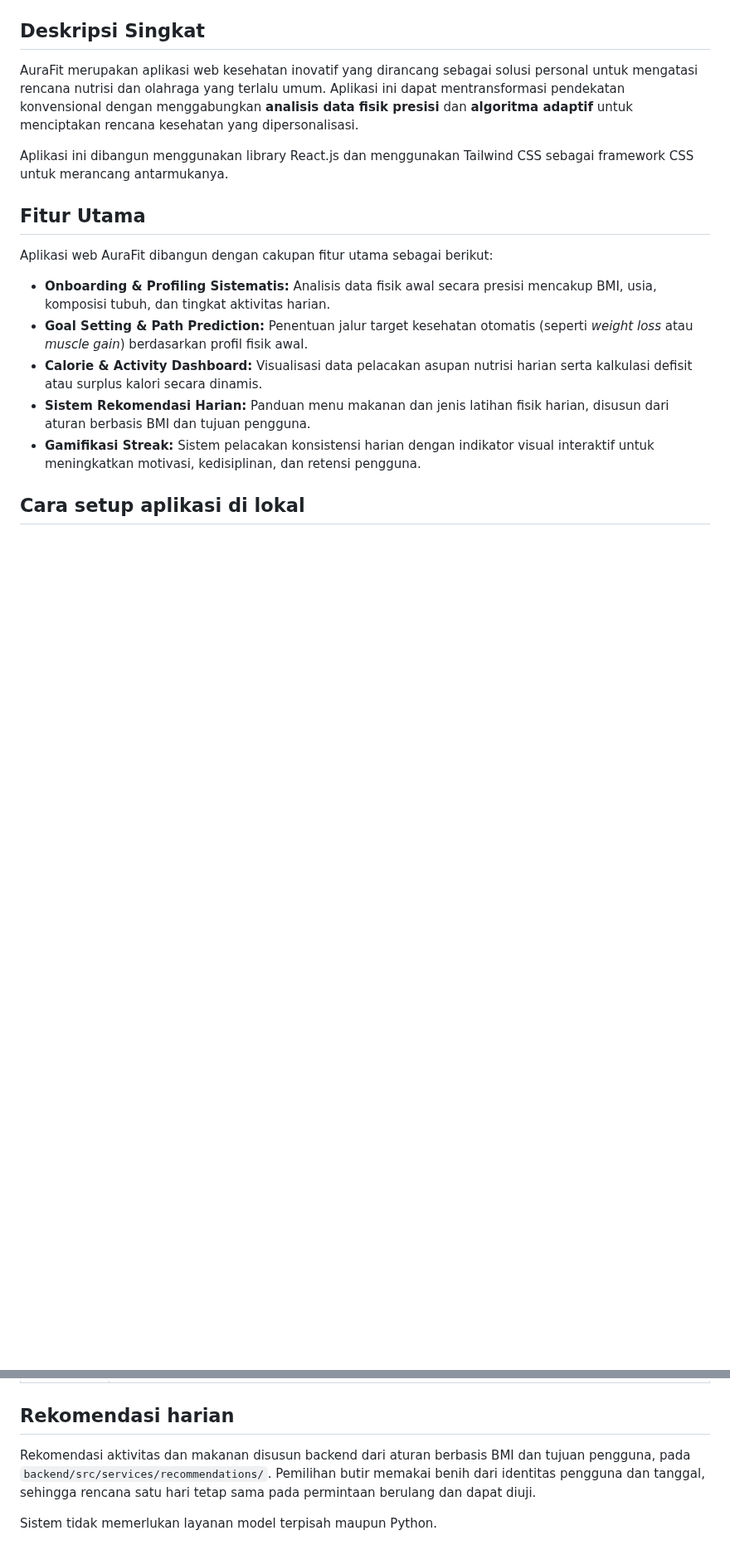
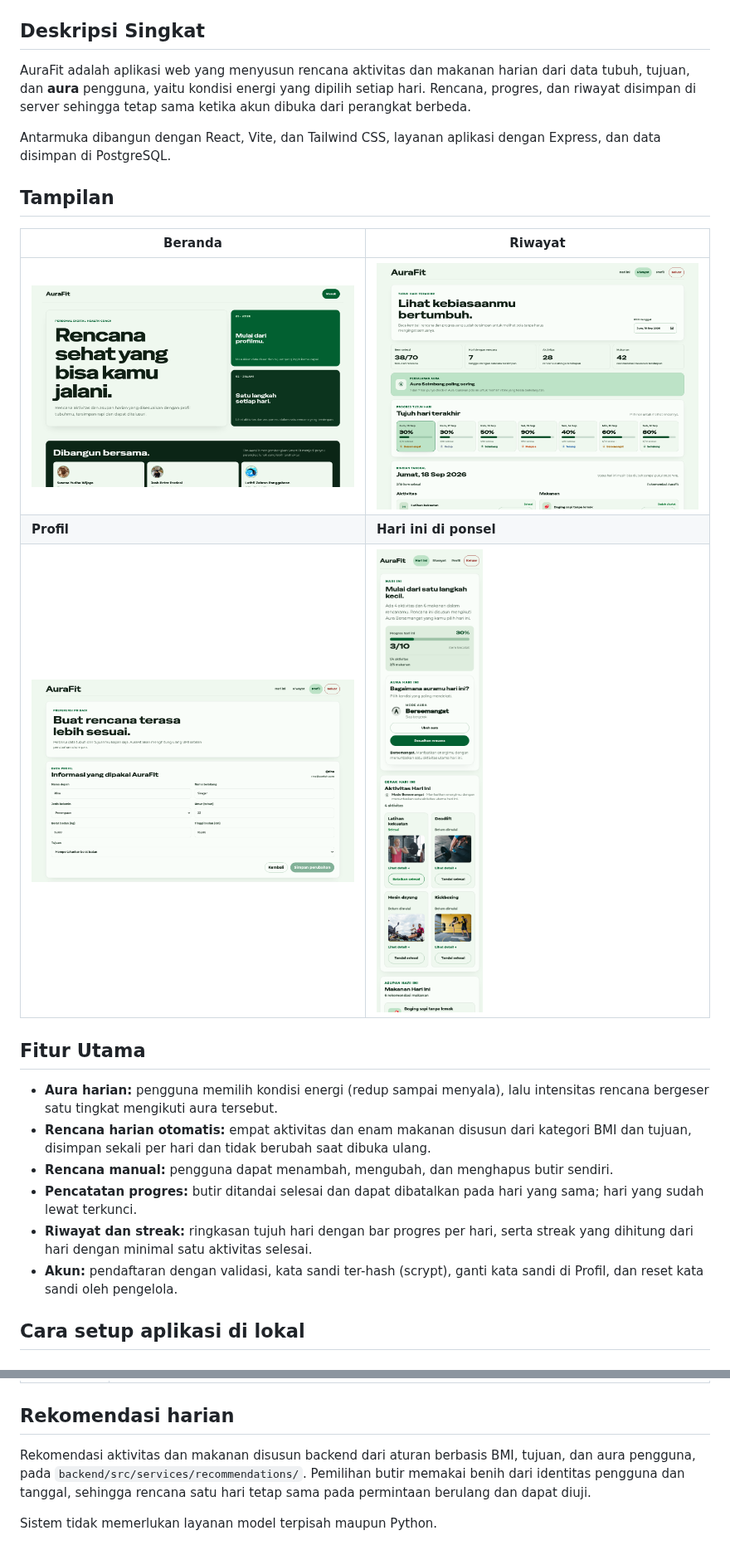
Before and after one commit to kapal-sonkah/AuraFit, a Markdown page: README.md, 2 parts joined by grey strips. Shown at 83% size. Rendered like a GitHub page; pictures changed too: .github/screenshots/dashboard-mobile.png (added), .github/screenshots/history.png (added), .github/screenshots/landing.png (added); blank space fills up the shorter version.

Commit message:
docs(readme): add current screenshots and feature list
Replace the outdated screenshots with the current Today, History,
Landing, Profile, and mobile views, and describe aura-based plans,
manual items, locked past days, and streaks.

```diff
--- a/README.md
+++ b/README.md
@@ -6,17 +4,25 @@
 
 ## Deskripsi Singkat
-AuraFit merupakan aplikasi web kesehatan inovatif yang dirancang sebagai solusi personal untuk mengatasi rencana nutrisi dan olahraga yang terlalu umum. Aplikasi ini dapat mentransformasi pendekatan konvensional dengan menggabungkan **analisis data fisik presisi** dan **algoritma adaptif** untuk menciptakan rencana kesehatan yang dipersonalisasi.
+AuraFit adalah aplikasi web yang menyusun rencana aktivitas dan makanan harian dari data tubuh, tujuan, dan **aura** pengguna, yaitu kondisi energi yang dipilih setiap hari. Rencana, progres, dan riwayat disimpan di server sehingga tetap sama ketika akun dibuka dari perangkat berbeda.
 
-Aplikasi ini dibangun menggunakan library React.js dan menggunakan Tailwind CSS sebagai framework CSS untuk merancang antarmukanya.
+Antarmuka dibangun dengan React, Vite, dan Tailwind CSS, layanan aplikasi dengan Express, dan data disimpan di PostgreSQL.
+
+## Tampilan
+
+| Beranda | Riwayat |
+|---|---|
+| <img alt="Beranda" src=".github/screenshots/landing.png" width="480" /> | <img alt="Riwayat tujuh hari" src=".github/screenshots/history.png" width="480" /> |
+| **Profil** | **Hari ini di ponsel** |
+| <img alt="Profil" src=".github/screenshots/profile.png" width="480" /> | <img alt="Dasbor di ponsel" src=".github/screenshots/dashboard-mobile.png" width="240" /> |
 
 ## Fitur Utama
-Aplikasi web AuraFit dibangun dengan cakupan fitur utama sebagai berikut:
 
-* **Onboarding & Profiling Sistematis:** Analisis data fisik awal secara presisi mencakup BMI, usia, komposisi tubuh, dan tingkat aktivitas harian.
-* **Goal Setting & Path Prediction:** Penentuan jalur target kesehatan otomatis (seperti *weight loss* atau *muscle gain*) berdasarkan profil fisik awal.
-* **Calorie & Activity Dashboard:** Visualisasi data pelacakan asupan nutrisi harian serta kalkulasi defisit atau surplus kalori secara dinamis.
-* **Sistem Rekomendasi Harian:** Panduan menu makanan dan jenis latihan fisik harian, disusun dari aturan berbasis BMI dan tujuan pengguna.
-* **Gamifikasi Streak:** Sistem pelacakan konsistensi harian dengan indikator visual interaktif untuk meningkatkan motivasi, kedisiplinan, dan retensi pengguna.
+* **Aura harian:** pengguna memilih kondisi energi (redup sampai menyala), lalu intensitas rencana bergeser satu tingkat mengikuti aura tersebut.
+* **Rencana harian otomatis:** empat aktivitas dan enam makanan disusun dari kategori BMI dan tujuan, disimpan sekali per hari dan tidak berubah saat dibuka ulang.
+* **Rencana manual:** pengguna dapat menambah, mengubah, dan menghapus butir sendiri.
+* **Pencatatan progres:** butir ditandai selesai dan dapat dibatalkan pada hari yang sama; hari yang sudah lewat terkunci.
+* **Riwayat dan streak:** ringkasan tujuh hari dengan bar progres per hari, serta streak yang dihitung dari hari dengan minimal satu aktivitas selesai.
+* **Akun:** pendaftaran dengan validasi, kata sandi ter-hash (scrypt), ganti kata sandi di Profil, dan reset kata sandi oleh pengelola.
 
 ## Cara setup aplikasi di lokal
 
@@ -102,8 +108,8 @@ repositori ini.
 
 ## Rekomendasi harian
 
-Rekomendasi aktivitas dan makanan disusun backend dari aturan berbasis BMI dan
-tujuan pengguna, pada `backend/src/services/recommendations/`. Pemilihan butir
+Rekomendasi aktivitas dan makanan disusun backend dari aturan berbasis BMI,
+tujuan, dan aura pengguna, pada `backend/src/services/recommendations/`. Pemilihan butir
 memakai benih dari identitas pengguna dan tanggal, sehingga rencana satu hari
 tetap sama pada permintaan berulang dan dapat diuji.
 
```
Also changed, not shown: other parts of README.md (+1 -3 lines), .github/screenshots/dashboard.png (added).
